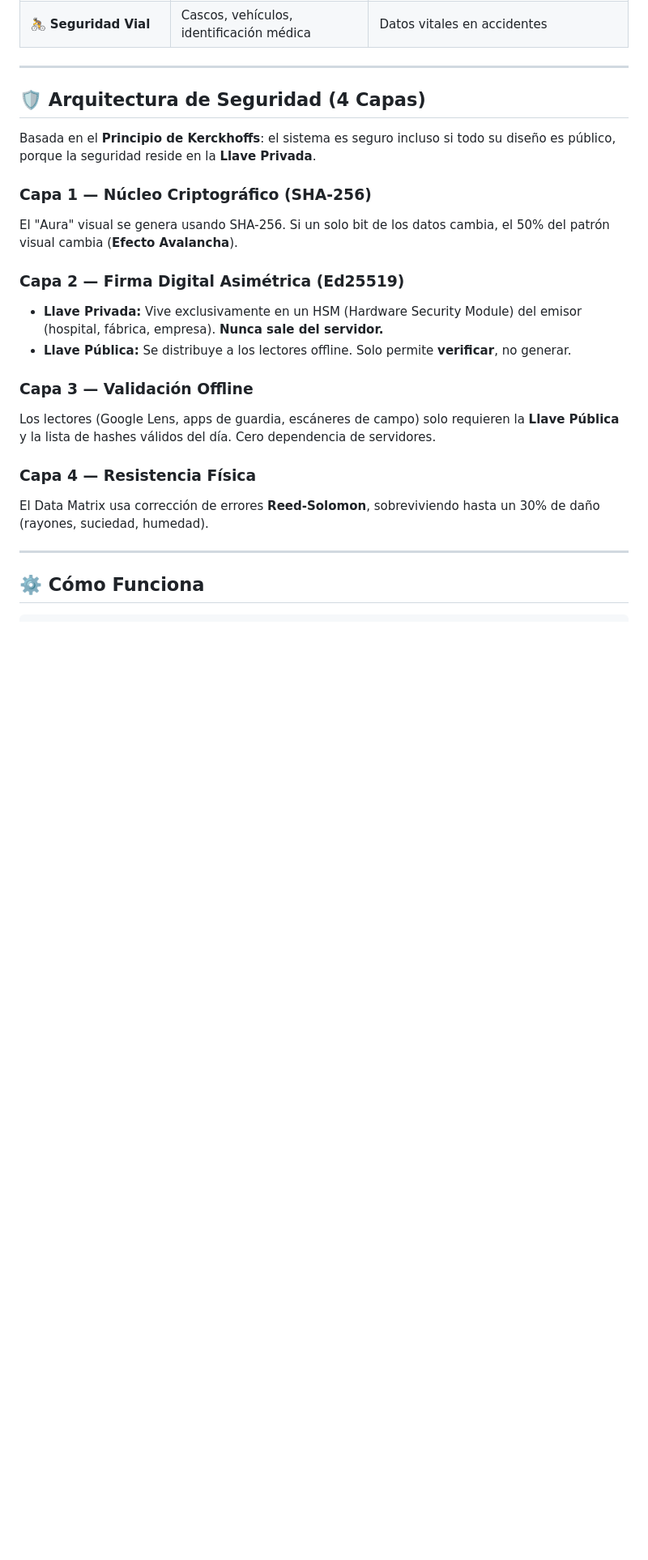
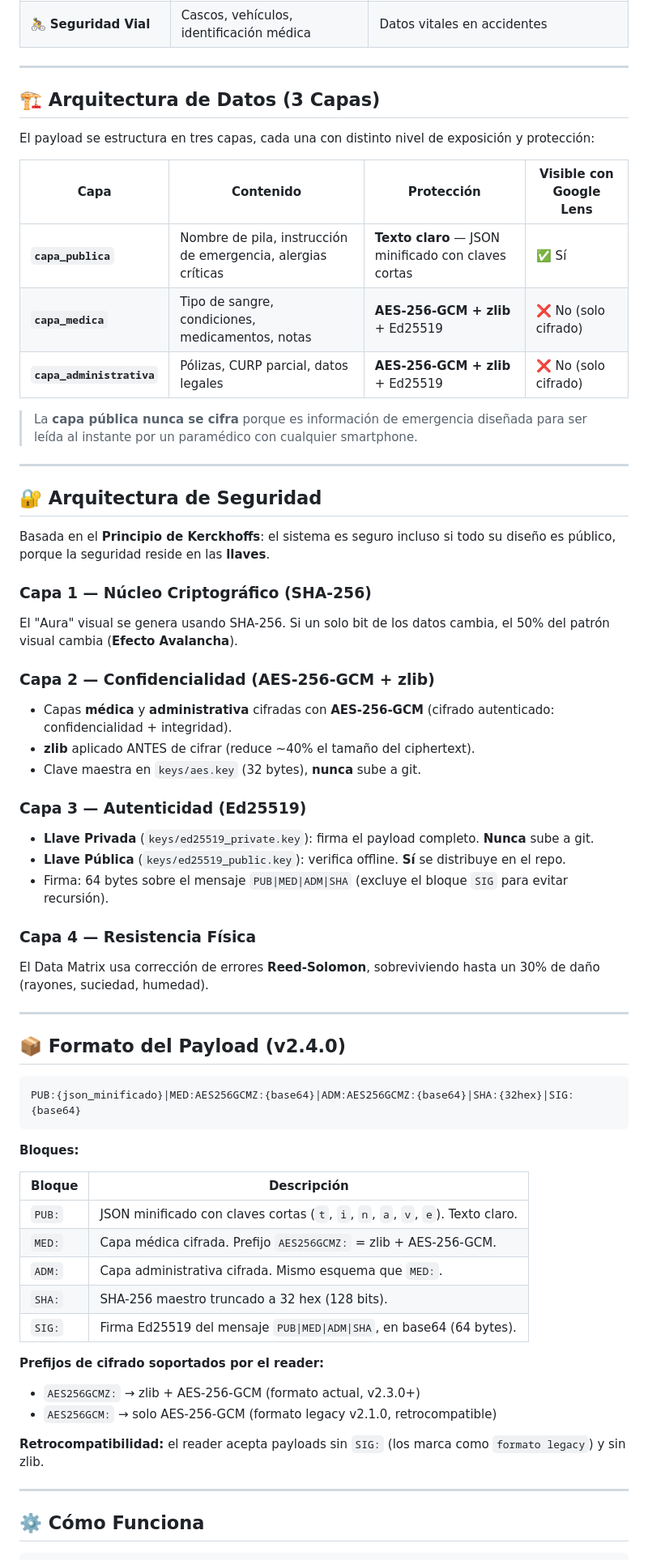
Before and after one commit to Matheus-Devilson/AuraHash-ID, a Markdown page: README.md, the part around one of its changes. Shown at 81% size. Drawn GitHub-style; blank space fills up the shorter version.

````diff
--- a/README.md
+++ b/README.md
@@ -53,22 +53,68 @@ AuraHash ID devuelve el control al **borde** (Edge Computing), llevando criptogr
 
 ---
 
-## 🛡️ Arquitectura de Seguridad (4 Capas)
+## 🏗️ Arquitectura de Datos (3 Capas)
 
-Basada en el **Principio de Kerckhoffs**: el sistema es seguro incluso si todo su diseño es público, porque la seguridad reside en la **Llave Privada**.
+El payload se estructura en tres capas, cada una con distinto nivel de exposición y protección:
+
+| Capa | Contenido | Protección | Visible con Google Lens |
+|------|-----------|-----------|-------------------------|
+| **`capa_publica`** | Nombre de pila, instrucción de emergencia, alergias críticas | **Texto claro** — JSON minificado con claves cortas | ✅ Sí |
+| **`capa_medica`** | Tipo de sangre, condiciones, medicamentos, notas | **AES-256-GCM + zlib** + Ed25519 | ❌ No (solo cifrado) |
+| **`capa_administrativa`** | Pólizas, CURP parcial, datos legales | **AES-256-GCM + zlib** + Ed25519 | ❌ No (solo cifrado) |
+
+> La **capa pública nunca se cifra** porque es información de emergencia diseñada para ser leída al instante por un paramédico con cualquier smartphone.
+
+---
+
+## 🔐 Arquitectura de Seguridad
+
+Basada en el **Principio de Kerckhoffs**: el sistema es seguro incluso si todo su diseño es público, porque la seguridad reside en las **llaves**.
 
 ### Capa 1 — Núcleo Criptográfico (SHA-256)
+
 El "Aura" visual se genera usando SHA-256. Si un solo bit de los datos cambia, el 50% del patrón visual cambia (**Efecto Avalancha**).
 
-### Capa 2 — Firma Digital Asimétrica (Ed25519)
-- **Llave Privada:** Vive exclusivamente en un HSM (Hardware Security Module) del emisor (hospital, fábrica, empresa). **Nunca sale del servidor.**
-- **Llave Pública:** Se distribuye a los lectores offline. Solo permite **verificar**, no generar.
+### Capa 2 — Confidencialidad (AES-256-GCM + zlib)
 
-### Capa 3 — Validación Offline
-Los lectores (Google Lens, apps de guardia, escáneres de campo) solo requieren la **Llave Pública** y la lista de hashes válidos del día. Cero dependencia de servidores.
+- Capas **médica** y **administrativa** cifradas con **AES-256-GCM** (cifrado autenticado: confidencialidad + integridad).
+- **zlib** aplicado ANTES de cifrar (reduce ~40% el tamaño del ciphertext).
+- Clave maestra en `keys/aes.key` (32 bytes), **nunca** sube a git.
+
+### Capa 3 — Autenticidad (Ed25519)
+
+- **Llave Privada** (`keys/ed25519_private.key`): firma el payload completo. **Nunca** sube a git.
+- **Llave Pública** (`keys/ed25519_public.key`): verifica offline. **Sí** se distribuye en el repo.
+- Firma: 64 bytes sobre el mensaje `PUB|MED|ADM|SHA` (excluye el bloque `SIG` para evitar recursión).
 
 ### Capa 4 — Resistencia Física
+
 El Data Matrix usa corrección de errores **Reed-Solomon**, sobreviviendo hasta un 30% de daño (rayones, suciedad, humedad).
+
+---
+
+## 📦 Formato del Payload (v2.4.0)
+
+```
+PUB:{json_minificado}|MED:AES256GCMZ:{base64}|ADM:AES256GCMZ:{base64}|SHA:{32hex}|SIG:{base64}
+```
+
+**Bloques:**
+
+| Bloque | Descripción |
+|--------|-------------|
+| `PUB:` | JSON minificado con claves cortas (`t`, `i`, `n`, `a`, `v`, `e`). Texto claro. |
+| `MED:` | Capa médica cifrada. Prefijo `AES256GCMZ:` = zlib + AES-256-GCM. |
+| `ADM:` | Capa administrativa cifrada. Mismo esquema que `MED:`. |
+| `SHA:` | SHA-256 maestro truncado a 32 hex (128 bits). |
+| `SIG:` | Firma Ed25519 del mensaje `PUB\|MED\|ADM\|SHA`, en base64 (64 bytes). |
+
+**Prefijos de cifrado soportados por el reader:**
+
+- `AES256GCMZ:` → zlib + AES-256-GCM (formato actual, v2.3.0+)
+- `AES256GCM:`  → solo AES-256-GCM (formato legacy v2.1.0, retrocompatible)
+
+**Retrocompatibilidad:** el reader acepta payloads sin `SIG:` (los marca como `formato legacy`) y sin zlib.
 
 ---
 
````
Also changed, not shown: other parts of README.md (+77 -33 lines).
